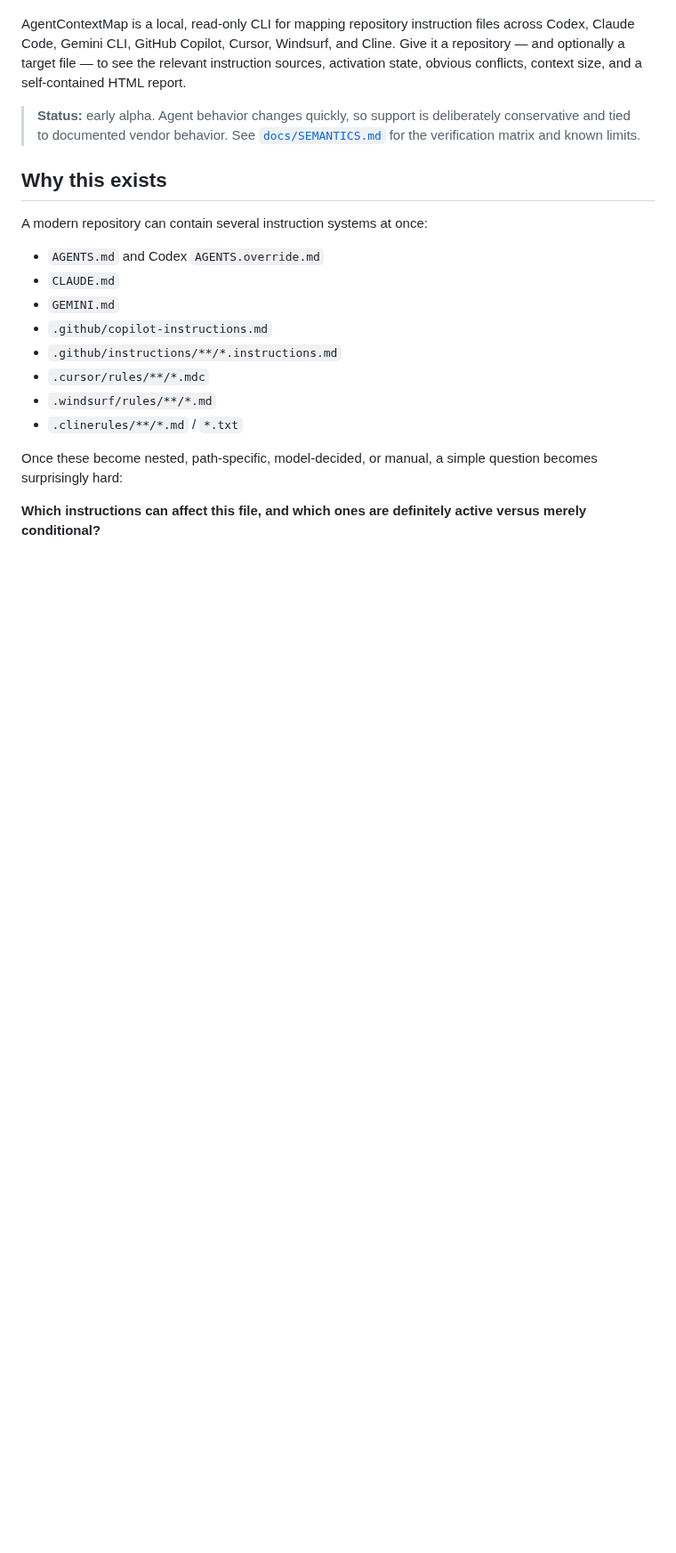
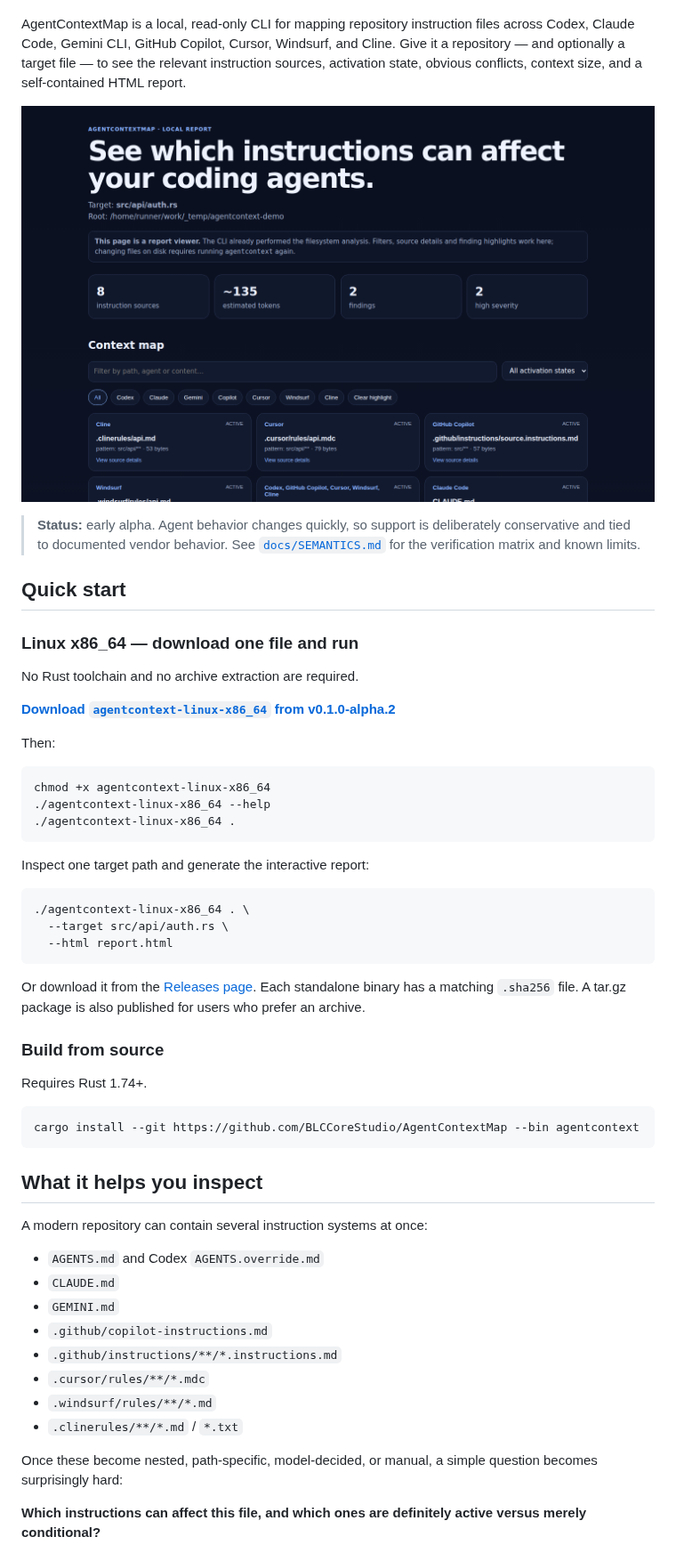
Before and after one commit to BLCCoreStudio/AgentContextMap, a Markdown page: README.md, the part around one of its changes. Shown at 89% size. GitHub-like rendering; pictures changed too: docs/assets/report-overview.png (added); blank space fills up the shorter version.

````diff
--- a/README.md
+++ b/README.md
@@ -4,9 +9,49 @@
 
 AgentContextMap is a local, read-only CLI for mapping repository instruction files across Codex, Claude Code, Gemini CLI, GitHub Copilot, Cursor, Windsurf, and Cline. Give it a repository — and optionally a target file — to see the relevant instruction sources, activation state, obvious conflicts, context size, and a self-contained HTML report.
 
+<p align="center">
+  <a href="docs/assets/report-details.png">
+    <img src="docs/assets/report-overview.png" alt="AgentContextMap alpha.2 report showing eight instruction sources, activation states, filters and findings" width="100%">
+  </a>
+</p>
+
 > **Status:** early alpha. Agent behavior changes quickly, so support is deliberately conservative and tied to documented vendor behavior. See [`docs/SEMANTICS.md`](docs/SEMANTICS.md) for the verification matrix and known limits.
 
-## Why this exists
+## Quick start
+
+### Linux x86_64 — download one file and run
+
+No Rust toolchain and no archive extraction are required.
+
+**[Download `agentcontext-linux-x86_64` from v0.1.0-alpha.2](https://github.com/BLCCoreStudio/AgentContextMap/releases/download/v0.1.0-alpha.2/agentcontext-linux-x86_64)**
+
+Then:
+
+```bash
+chmod +x agentcontext-linux-x86_64
+./agentcontext-linux-x86_64 --help
+./agentcontext-linux-x86_64 .
+```
+
+Inspect one target path and generate the interactive report:
+
+```bash
+./agentcontext-linux-x86_64 . \
+  --target src/api/auth.rs \
+  --html report.html
+```
+
+Or download it from the [Releases page](https://github.com/BLCCoreStudio/AgentContextMap/releases). Each standalone binary has a matching `.sha256` file. A tar.gz package is also published for users who prefer an archive.
+
+### Build from source
+
+Requires Rust 1.74+.
+
+```bash
+cargo install --git https://github.com/BLCCoreStudio/AgentContextMap --bin agentcontext
+```
+
+## What it helps you inspect
 
 A modern repository can contain several instruction systems at once:
 
````
Also changed, not shown: other parts of README.md (+6 -39 lines), docs/assets/report-details.png (added), docs/assets/social-preview.png (added), 1 other file.
